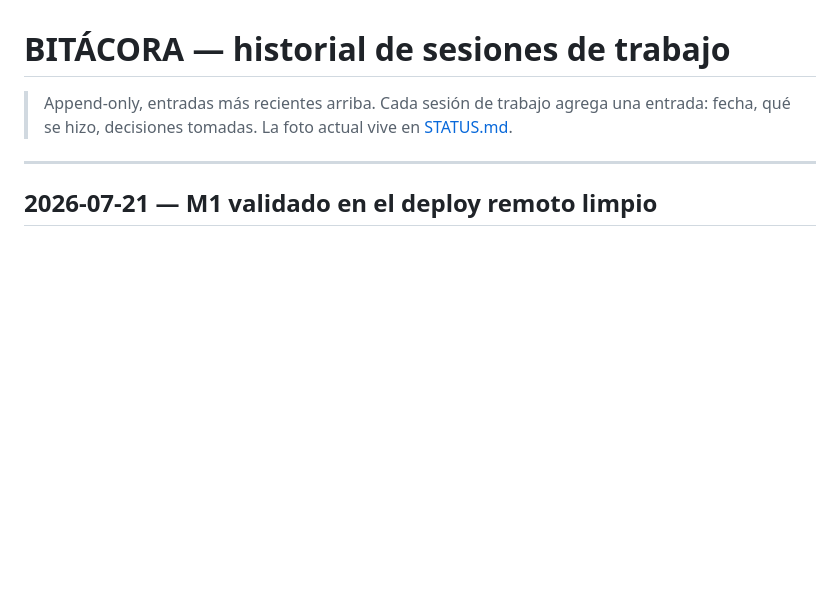
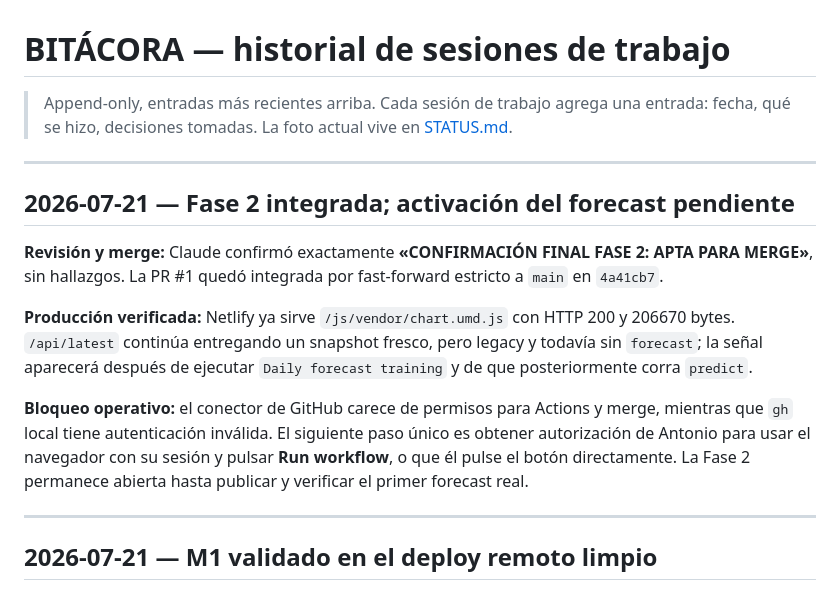
Before and after one commit to AntonioIQ/crypto-signal-vault, a Markdown page: docs/BITACORA.md, the part around the change. Rendered like a GitHub page; blank space fills up the shorter version.

```diff
--- a/docs/BITACORA.md
+++ b/docs/BITACORA.md
@@ -1,6 +1,16 @@
 # BITÁCORA — historial de sesiones de trabajo
 
 > Append-only, entradas más recientes arriba. Cada sesión de trabajo agrega una entrada: fecha, qué se hizo, decisiones tomadas. La foto actual vive en [STATUS.md](STATUS.md).
+
+---
+
+## 2026-07-21 — Fase 2 integrada; activación del forecast pendiente
+
+**Revisión y merge:** Claude confirmó exactamente **«CONFIRMACIÓN FINAL FASE 2: APTA PARA MERGE»**, sin hallazgos. La PR #1 quedó integrada por fast-forward estricto a `main` en `4a41cb7`.
+
+**Producción verificada:** Netlify ya sirve `/js/vendor/chart.umd.js` con HTTP 200 y 206670 bytes. `/api/latest` continúa entregando un snapshot fresco, pero legacy y todavía sin `forecast`; la señal aparecerá después de ejecutar `Daily forecast training` y de que posteriormente corra `predict`.
+
+**Bloqueo operativo:** el conector de GitHub carece de permisos para Actions y merge, mientras que `gh` local tiene autenticación inválida. El siguiente paso único es obtener autorización de Antonio para usar el navegador con su sesión y pulsar **Run workflow**, o que él pulse el botón directamente. La Fase 2 permanece abierta hasta publicar y verificar el primer forecast real.
 
 ---
 
```
Also changed, not shown: docs/STATUS.md (+12 -7 lines).
